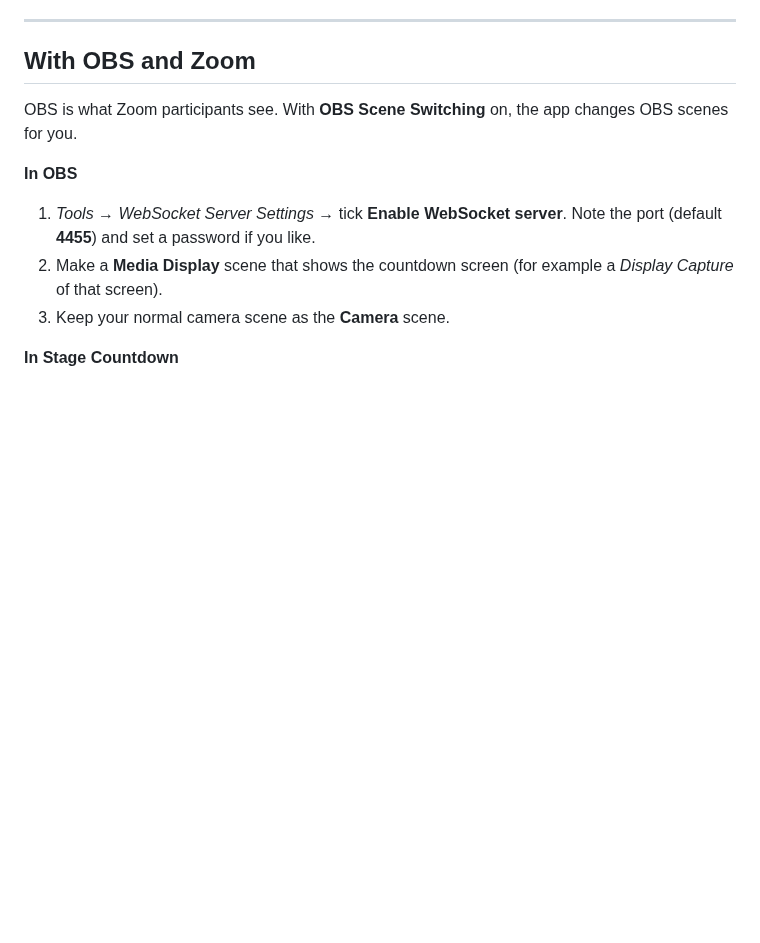
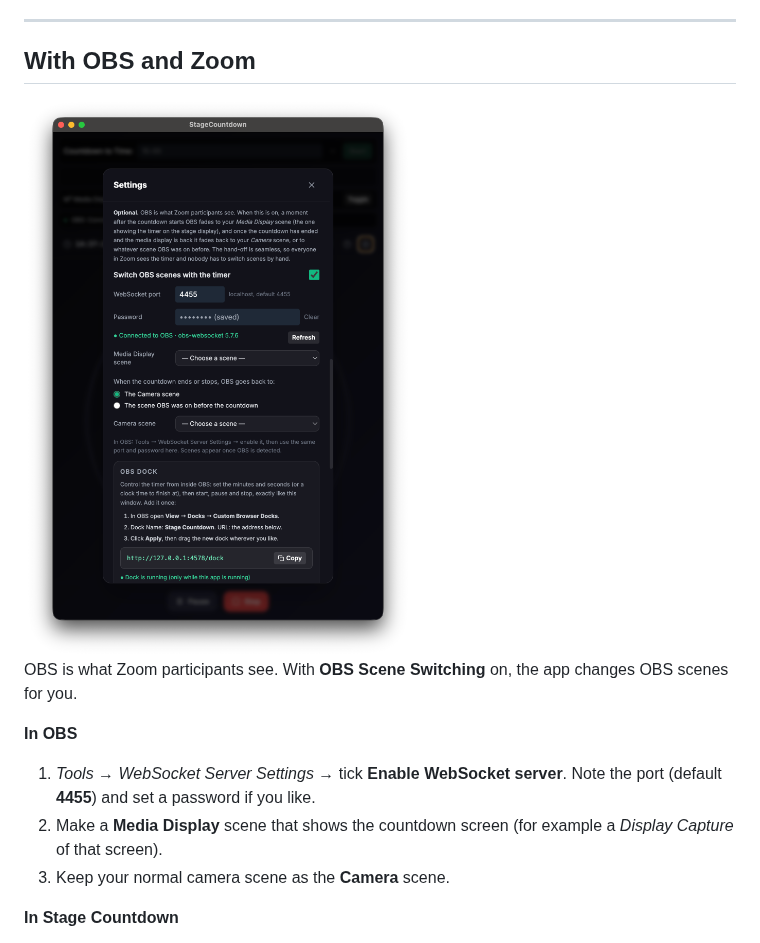
Before and after one commit to carl-gian/Stage-Countdown, a Markdown page: README.md, the part around one of its changes. Drawn GitHub-style; pictures changed too: docs/images/settings-obs.png (added); blank space fills up the shorter version.

Commit message:
1.0.7: restore publicConfig (settings load/save), README screenshots and demos
Co-Authored-By: Claude Sonnet 5.5 <noreply@anthropic.com>

```diff
--- a/README.md
+++ b/README.md
@@ -99,6 +107,9 @@ shortcut**, so the key press reaches M³; if it can't be selected the shortcut i
 
 ## With OBS and Zoom
 
+<img src="docs/images/settings-obs.png" width="420" alt="OBS Scene Switching settings">
+
+
 OBS is what Zoom participants see. With **OBS Scene Switching** on, the app changes OBS scenes for you.
 
 **In OBS**
```
Also changed, not shown: other parts of README.md (+16 -0 lines), docs/RELEASE-NOTES-1.0.7.md (added, +4 -0 lines), docs/images/settings-appearance.png (added), 8 other files.
